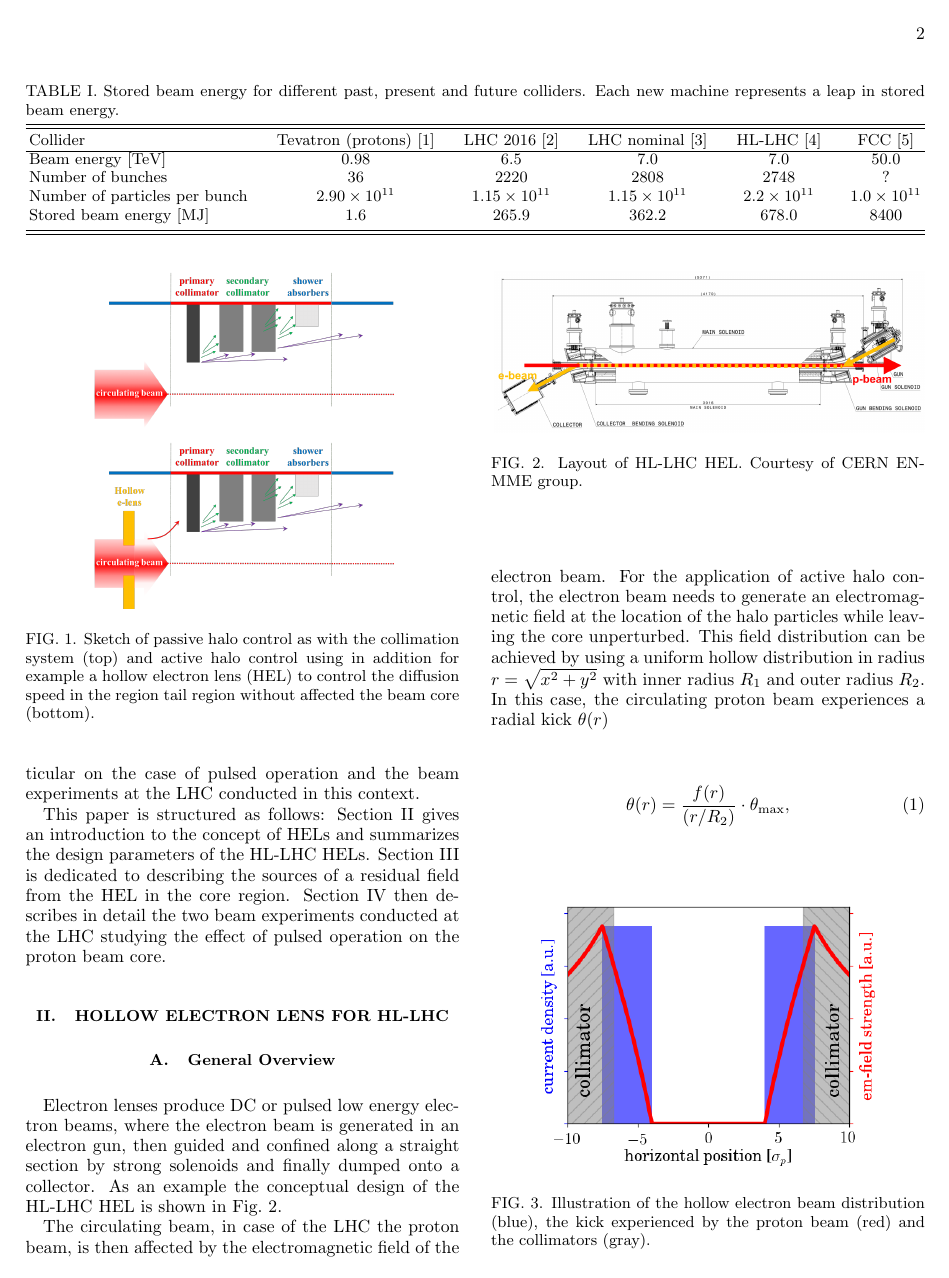
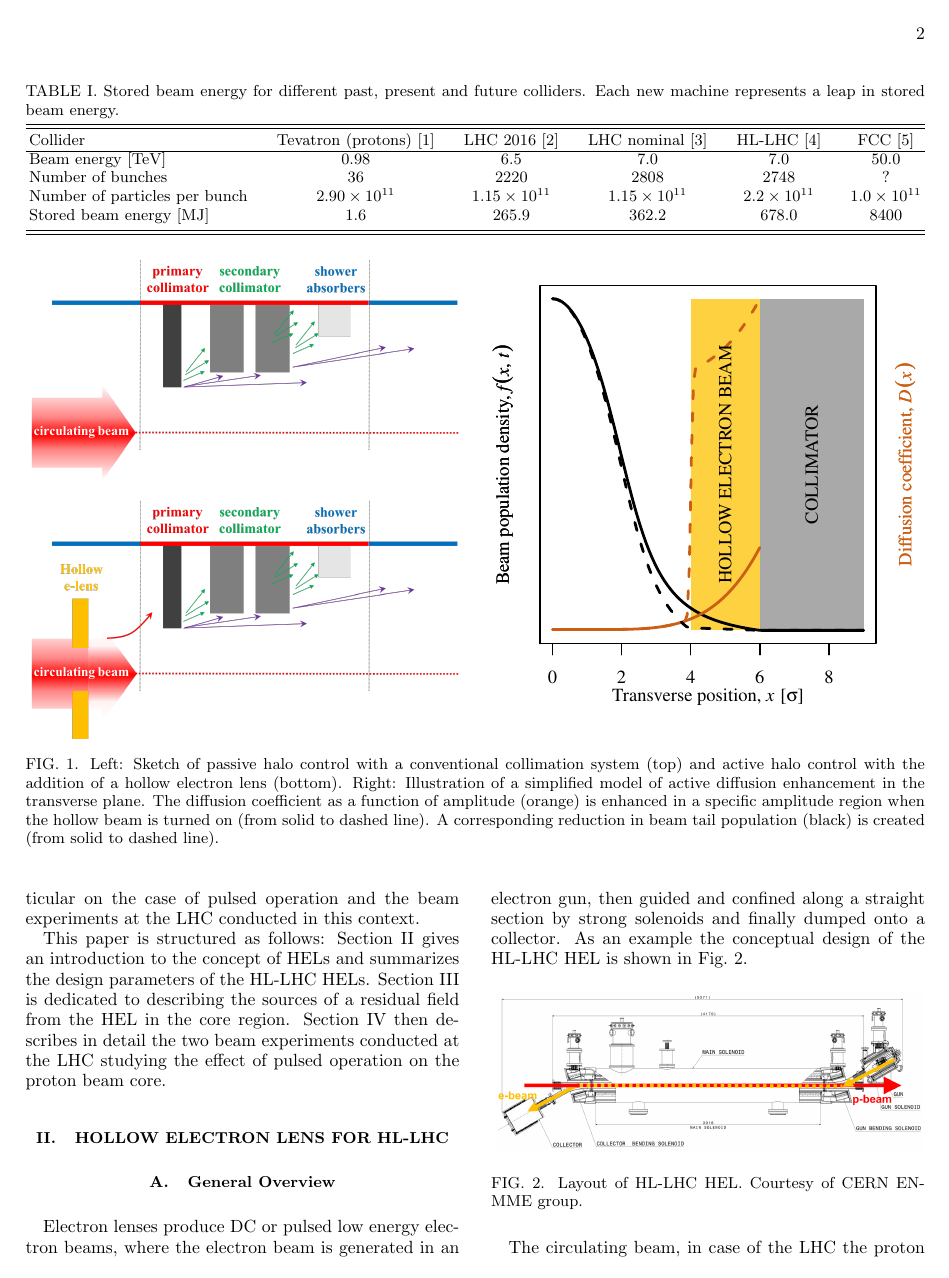
Before and after one commit to mfittere/res-ex-prstab, a LaTeX paper (resex.tex): page 2 of 39. Compiled offline with pdfLaTeX.

Commit message:
Added diffusion illustration and caption

```diff
--- a/resex.tex
+++ b/resex.tex
@@ -111,3 +110,5 @@ Considering past, current and future high energy and intensity colliders, each n
+\label{sec:intro}
+
 \begin{table*}
 	\caption{\label{tab:stored_energy}%
 		Stored beam energy for different past, present and future colliders. Each new machine represents a leap in stored beam energy.
@@ -128,13 +128,19 @@ Recent measurements at the LHC furthermore show that the tails of the transverse
 
-The most obvious idea is to decrease the collimator gaps or scrape the tails with a collimator type device. This approach is however not feasible as it would generate unacceptably large loss spikes due to the high intensity halo population in the LHC. Most promising are methods, which increase the diffusion speed in the region of the halo particles resulting in a smooth and continuous removal of the high amplitude tails while leaving the core of the beam unperturbed. The diffusing halo particles are then intercepted by the collimation system and removed. This concept is also referred to as active halo control compared to a passive system, which only intercepts the halo particles without actively controlling the diffusion speed (see Fig.~\ref{fig:active_halo_control} for illustration).
-\begin{figure}[h]
-	\begin{minipage}[t]{1.0\linewidth}
-		\centering
-		\includegraphics[width=0.7\linewidth]{passive_halo_control.png}
-	\end{minipage}
-	\begin{minipage}[t]{1.0\linewidth}
-		\centering
-		\includegraphics[width=0.7\linewidth]{active_halo_control.png}
-	\end{minipage}
-	\caption{\label{fig:active_halo_control} Sketch of passive halo control as with the collimation system (top) and active halo control using in addition for example a hollow electron lens (HEL) to control the diffusion speed in the region tail region without affected the beam core (bottom).}
-\end{figure}
+\begin{figure*}
+  \begin{minipage}[c]{\columnwidth}
+    \includegraphics[width=\columnwidth]{passive_halo_control.png}
+    \includegraphics[width=\columnwidth]{active_halo_control.png}
+  \end{minipage}
+  \hfill
+  \begin{minipage}[c]{\columnwidth}
+  \includegraphics[width=\columnwidth]{diffusion_illustration}
+  \end{minipage}
+  \caption{Left: Sketch of passive halo control with a conventional
+    collimation system (top) and active halo control with the addition
+    of a hollow electron lens (bottom). Right: Illustration of a
+    simplified model of active diffusion enhancement in the transverse
+    plane. The diffusion coefficient as a function of amplitude
+    (orange) is enhanced in a specific amplitude region when the
+    hollow beam is turned on (from solid to dashed line). A
+    corresponding reduction in beam tail population (black) is created
+    (from solid to dashed line).}
```
Also changed, not shown: diffusion_illustration.pdf (added), resex.tex (35 more changed lines).
